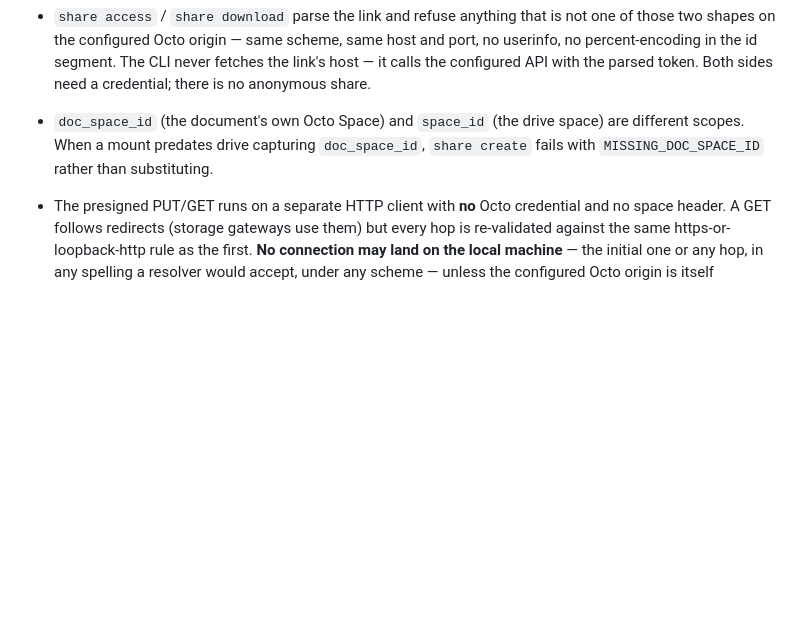
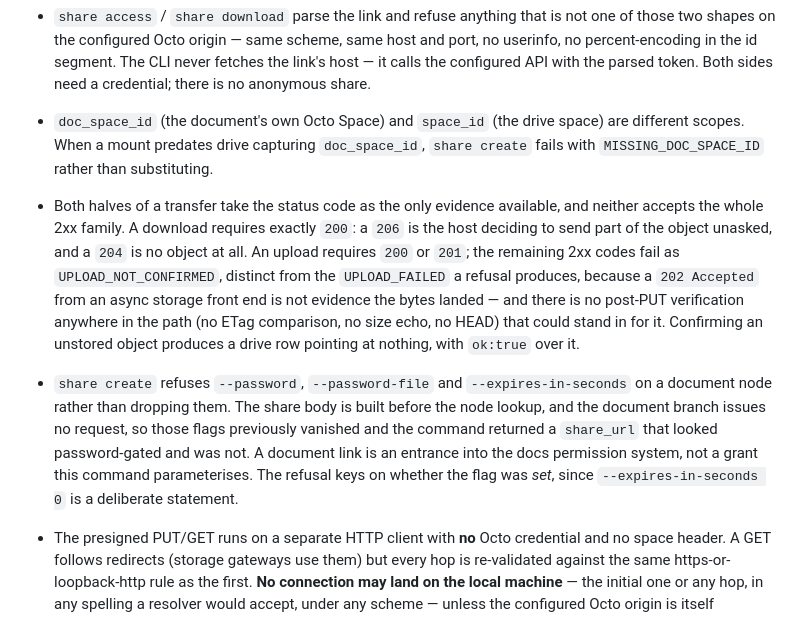
Before and after one commit to Mininglamp-OSS/octo-cli, a Markdown page: docs/octo-cli-design.md, the part around the change. Rendered like a GitHub page; blank space fills up the shorter version.

```diff
--- a/docs/octo-cli-design.md
+++ b/docs/octo-cli-design.md
@@ -317,6 +317,20 @@ Notes:
 - `doc_space_id` (the document's own Octo Space) and `space_id` (the drive space)
   are different scopes. When a mount predates drive capturing `doc_space_id`,
   `share create` fails with `MISSING_DOC_SPACE_ID` rather than substituting.
+- Both halves of a transfer take the status code as the only evidence available, and neither
+  accepts the whole 2xx family. A download requires exactly `200`: a `206` is the host deciding
+  to send part of the object unasked, and a `204` is no object at all. An upload requires `200`
+  or `201`; the remaining 2xx codes fail as `UPLOAD_NOT_CONFIRMED`, distinct from the
+  `UPLOAD_FAILED` a refusal produces, because a `202 Accepted` from an async storage front end
+  is not evidence the bytes landed — and there is no post-PUT verification anywhere in the path
+  (no ETag comparison, no size echo, no HEAD) that could stand in for it. Confirming an
+  unstored object produces a drive row pointing at nothing, with `ok:true` over it.
+- `share create` refuses `--password`, `--password-file` and `--expires-in-seconds` on a
+  document node rather than dropping them. The share body is built before the node lookup, and
+  the document branch issues no request, so those flags previously vanished and the command
+  returned a `share_url` that looked password-gated and was not. A document link is an entrance
+  into the docs permission system, not a grant this command parameterises. The refusal keys on
+  whether the flag was *set*, since `--expires-in-seconds 0` is a deliberate statement.
 - The presigned PUT/GET runs on a separate HTTP client with **no** Octo
   credential and no space header. A GET follows redirects (storage gateways use
   them) but every hop is re-validated against the same https-or-loopback-http
```
Also changed, not shown: CHANGELOG.md (+38 -0 lines), CLAUDE.md (+1 -1 lines).
